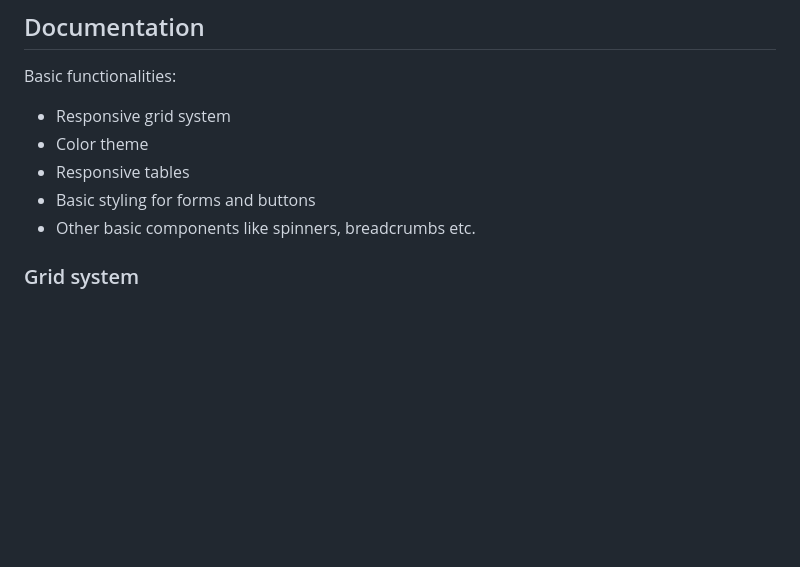
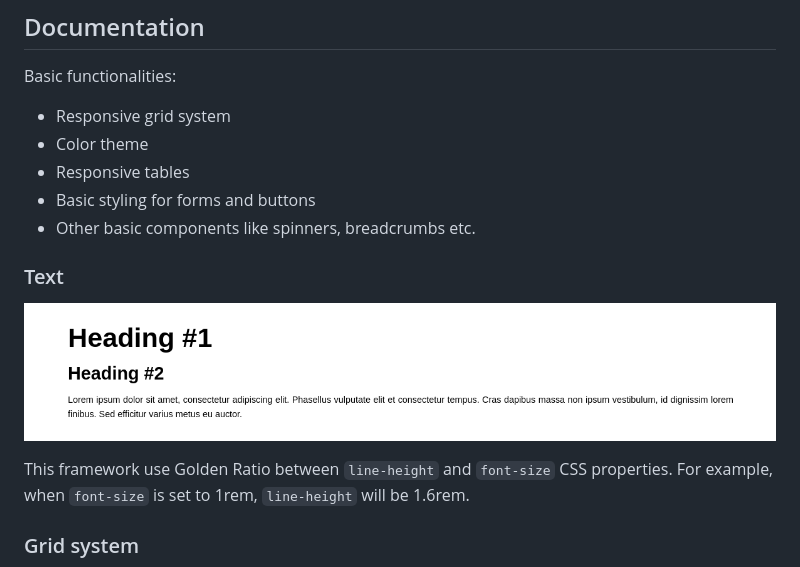
Before and after one commit to mmilanovic4/minimalizr, a Markdown page: README.md, the part around the change. GitHub-like rendering; pictures changed too: assets/text.png (added); blank space fills up the shorter version.

```diff
--- a/README.md
+++ b/README.md
@@ -28,6 +28,12 @@ Basic functionalities:
 - Responsive tables
 - Basic styling for forms and buttons
 - Other basic components like spinners, breadcrumbs etc.
+
+### Text
+
+![Text](assets/text.png)
+
+This framework use Golden Ratio between `line-height` and `font-size` CSS properties. For example, when `font-size` is set to 1rem, `line-height` will be 1.6rem.
 
 ### Grid system
 
```
Also changed, not shown: 3 other files.
